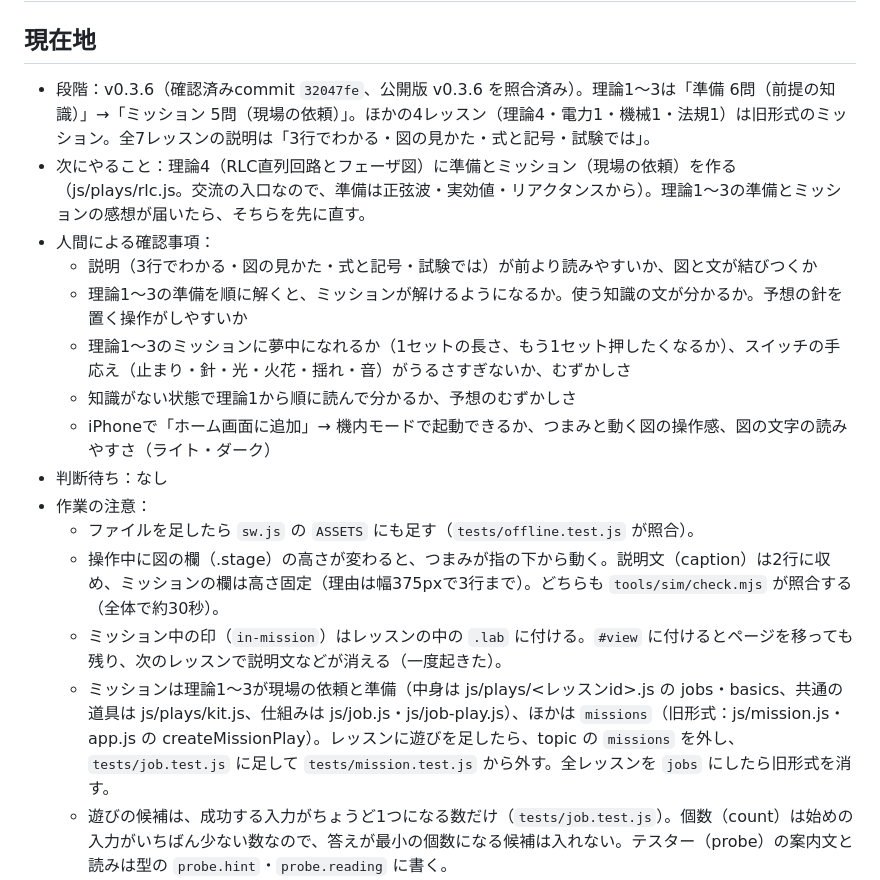
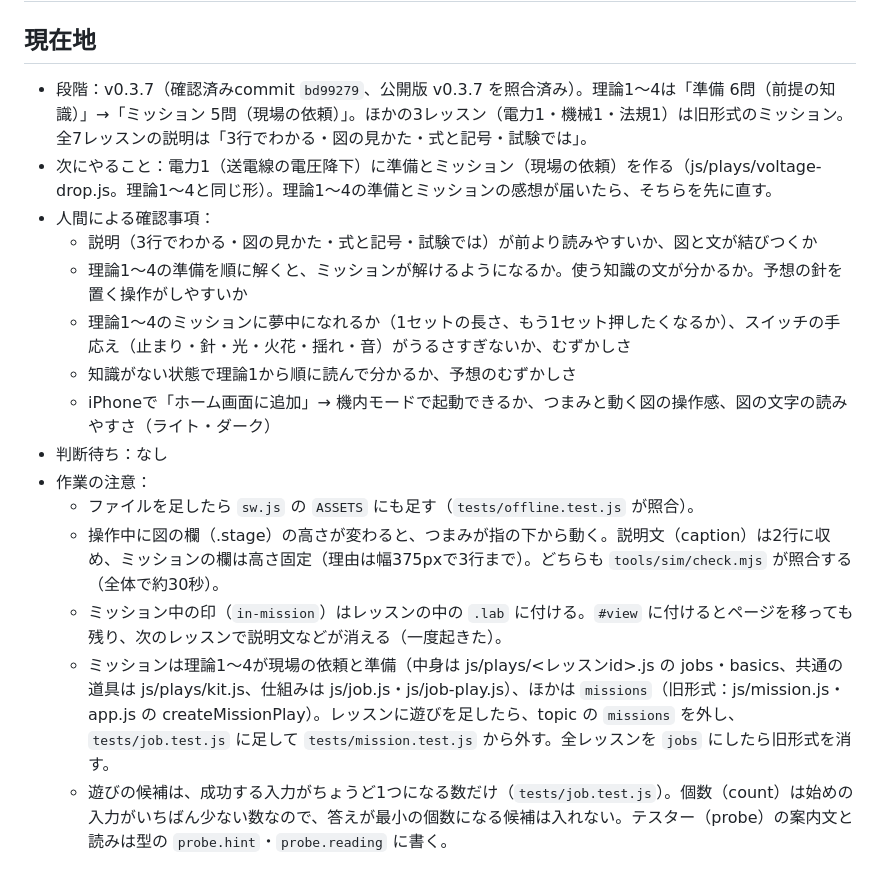
Before and after one commit to kinokonb/denken-zukan, a Markdown page: SPEC.md, the part around the change. GitHub-like rendering.

```diff
--- a/SPEC.md
+++ b/SPEC.md
@@ -1,12 +1,12 @@
 # 電験ずかん 仕様
 
 ## 現在地
-- 段階：v0.3.6（確認済みcommit `32047fe`、公開版 v0.3.6 を照合済み）。理論1〜3は「準備 6問（前提の知識）」→「ミッション 5問（現場の依頼）」。ほかの4レッスン（理論4・電力1・機械1・法規1）は旧形式のミッション。全7レッスンの説明は「3行でわかる・図の見かた・式と記号・試験では」。
-- 次にやること：理論4（RLC直列回路とフェーザ図）に準備とミッション（現場の依頼）を作る（js/plays/rlc.js。交流の入口なので、準備は正弦波・実効値・リアクタンスから）。理論1〜3の準備とミッションの感想が届いたら、そちらを先に直す。
+- 段階：v0.3.7（確認済みcommit `bd99279`、公開版 v0.3.7 を照合済み）。理論1〜4は「準備 6問（前提の知識）」→「ミッション 5問（現場の依頼）」。ほかの3レッスン（電力1・機械1・法規1）は旧形式のミッション。全7レッスンの説明は「3行でわかる・図の見かた・式と記号・試験では」。
+- 次にやること：電力1（送電線の電圧降下）に準備とミッション（現場の依頼）を作る（js/plays/voltage-drop.js。理論1〜4と同じ形）。理論1〜4の準備とミッションの感想が届いたら、そちらを先に直す。
 - 人間による確認事項：
   - 説明（3行でわかる・図の見かた・式と記号・試験では）が前より読みやすいか、図と文が結びつくか
-  - 理論1〜3の準備を順に解くと、ミッションが解けるようになるか。使う知識の文が分かるか。予想の針を置く操作がしやすいか
-  - 理論1〜3のミッションに夢中になれるか（1セットの長さ、もう1セット押したくなるか）、スイッチの手応え（止まり・針・光・火花・揺れ・音）がうるさすぎないか、むずかしさ
+  - 理論1〜4の準備を順に解くと、ミッションが解けるようになるか。使う知識の文が分かるか。予想の針を置く操作がしやすいか
+  - 理論1〜4のミッションに夢中になれるか（1セットの長さ、もう1セット押したくなるか）、スイッチの手応え（止まり・針・光・火花・揺れ・音）がうるさすぎないか、むずかしさ
   - 知識がない状態で理論1から順に読んで分かるか、予想のむずかしさ
   - iPhoneで「ホーム画面に追加」→ 機内モードで起動できるか、つまみと動く図の操作感、図の文字の読みやすさ（ライト・ダーク）
 - 判断待ち：なし
@@ -14,7 +14,7 @@
   - ファイルを足したら `sw.js` の `ASSETS` にも足す（`tests/offline.test.js` が照合）。
   - 操作中に図の欄（.stage）の高さが変わると、つまみが指の下から動く。説明文（caption）は2行に収め、ミッションの欄は高さ固定（理由は幅375pxで3行まで）。どちらも `tools/sim/check.mjs` が照合する（全体で約30秒）。
   - ミッション中の印（`in-mission`）はレッスンの中の `.lab` に付ける。`#view` に付けるとページを移っても残り、次のレッスンで説明文などが消える（一度起きた）。
-  - ミッションは理論1〜3が現場の依頼と準備（中身は js/plays/<レッスンid>.js の jobs・basics、共通の道具は js/plays/kit.js、仕組みは js/job.js・js/job-play.js）、ほかは `missions`（旧形式：js/mission.js・app.js の createMissionPlay）。レッスンに遊びを足したら、topic の `missions` を外し、`tests/job.test.js` に足して `tests/mission.test.js` から外す。全レッスンを `jobs` にしたら旧形式を消す。
+  - ミッションは理論1〜4が現場の依頼と準備（中身は js/plays/<レッスンid>.js の jobs・basics、共通の道具は js/plays/kit.js、仕組みは js/job.js・js/job-play.js）、ほかは `missions`（旧形式：js/mission.js・app.js の createMissionPlay）。レッスンに遊びを足したら、topic の `missions` を外し、`tests/job.test.js` に足して `tests/mission.test.js` から外す。全レッスンを `jobs` にしたら旧形式を消す。
   - 遊びの候補は、成功する入力がちょうど1つになる数だけ（`tests/job.test.js`）。個数（count）は始めの入力がいちばん少ない数なので、答えが最小の個数になる候補は入れない。テスター（probe）の案内文と読みは型の `probe.hint`・`probe.reading` に書く。
   - 現場の図は毎コマ描き直すので、タップは図の枠（svg）で受け、CSS のアニメは使えない（動きは job-play.js の時間割で作る）。SVG の要素には hidden プロパティがないので `toggleAttribute('hidden', …)` で切り替える。
   - シェルで `&&` をつないだ途中の grep などが外れると、後ろのファイル作成が黙って走らない（tests/job.test.js が一度できていなかった）。作ったファイルは `ls`・`git status` で確かめてから記録する。
```
Also changed, not shown: docs/verification.md (+11 -0 lines).
